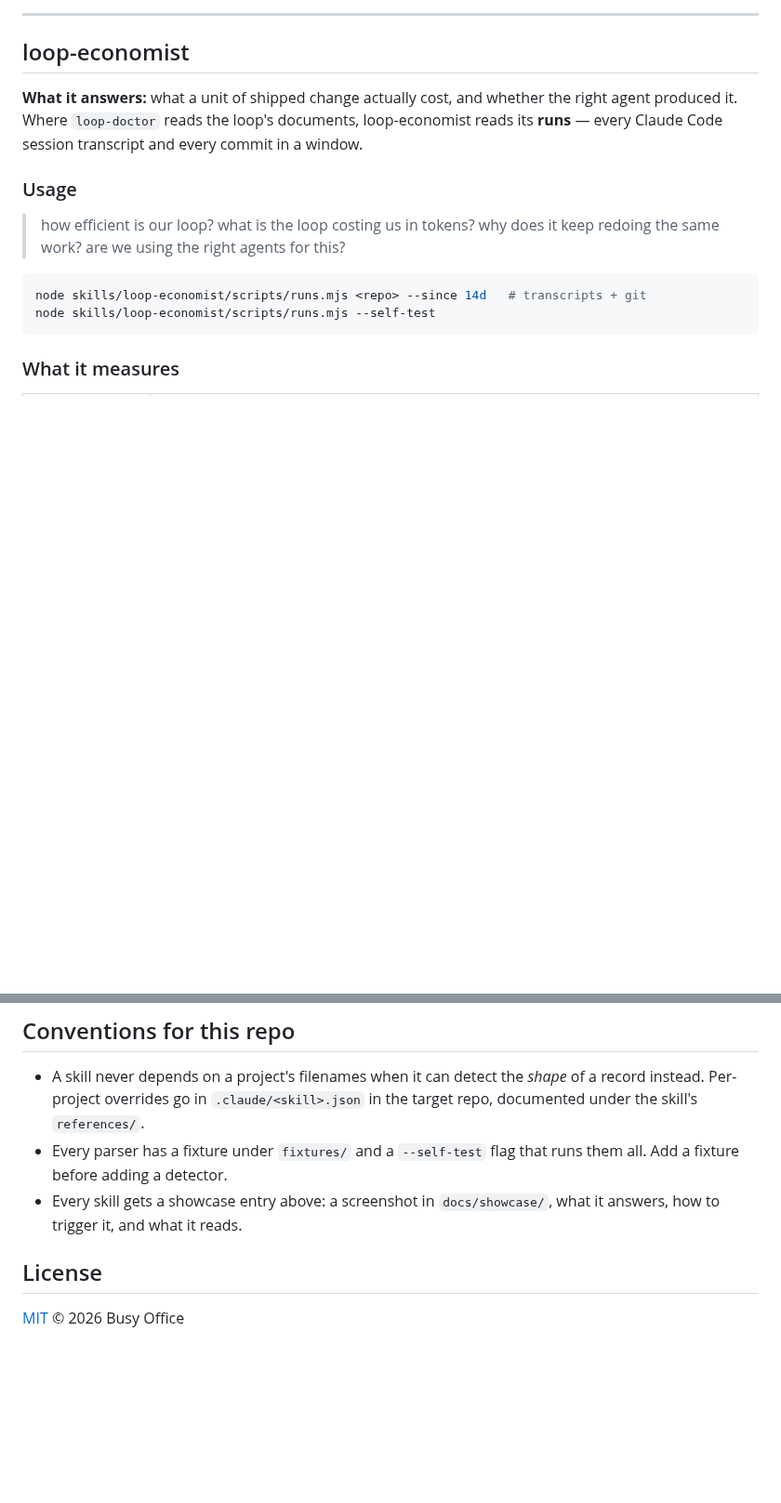
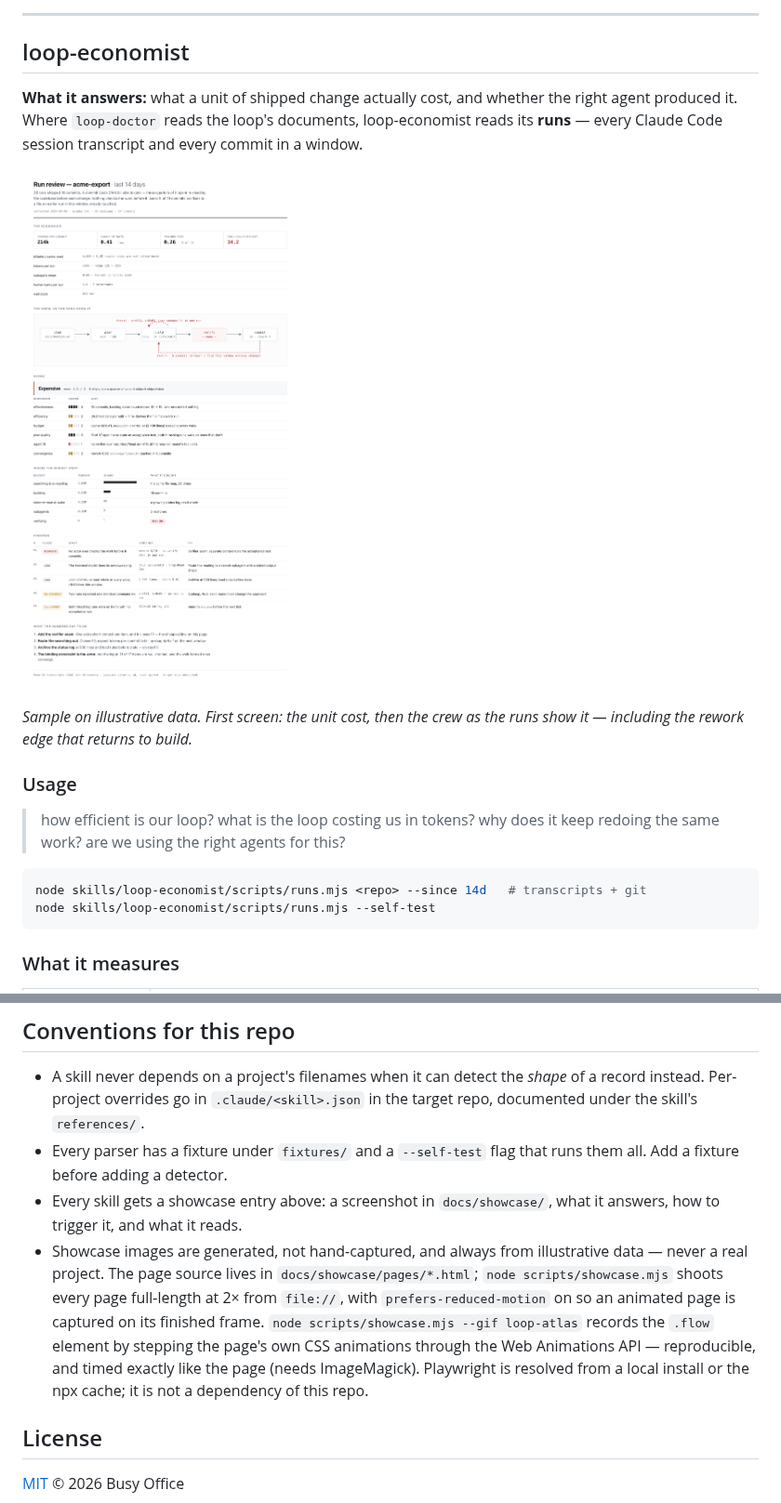
Before and after one commit to Busy-Office/ai-skills, a Markdown page: README.md, 2 parts joined by grey strips. Shown at 93% size. GitHub-like rendering; pictures changed too: docs/showcase/loop-economist.png (added); blank space fills up the shorter version.

```diff
--- a/README.md
+++ b/README.md
@@ -244,6 +244,11 @@ whether the right agent produced it. Where `loop-doctor` reads the loop's
 documents, loop-economist reads its **runs** — every Claude Code session
 transcript and every commit in a window.
 
+![loop-economist run review — tokens per commit, a crew diagram with a vacant verify stage, six scored dimensions, where the budget went, findings](docs/showcase/loop-economist.png)
+
+*Sample on illustrative data. First screen: the unit cost, then the crew as the
+runs show it — including the rework edge that returns to build.*
+
 ### Usage
 
 > how efficient is our loop?
@@ -426,6 +451,15 @@ as a side effect.
   runs them all. Add a fixture before adding a detector.
 - Every skill gets a showcase entry above: a screenshot in `docs/showcase/`,
   what it answers, how to trigger it, and what it reads.
+- Showcase images are generated, not hand-captured, and always from
+  illustrative data — never a real project. The page source lives in
+  `docs/showcase/pages/*.html`; `node scripts/showcase.mjs` shoots every page
+  full-length at 2× from `file://`, with `prefers-reduced-motion` on so an
+  animated page is captured on its finished frame. `node scripts/showcase.mjs
+  --gif loop-atlas` records the `.flow` element by stepping the page's own CSS
+  animations through the Web Animations API — reproducible, and timed exactly
+  like the page (needs ImageMagick). Playwright is resolved from a local
+  install or the npx cache; it is not a dependency of this repo.
 
 ## License
 
```
Also changed, not shown: other parts of README.md (+20 -0 lines), docs/showcase/loop-atlas.gif (added), docs/showcase/loop-atlas.png (added), docs/showcase/requeue.png (added), docs/showcase/sharpen-intent.png (added), 12 other files.
